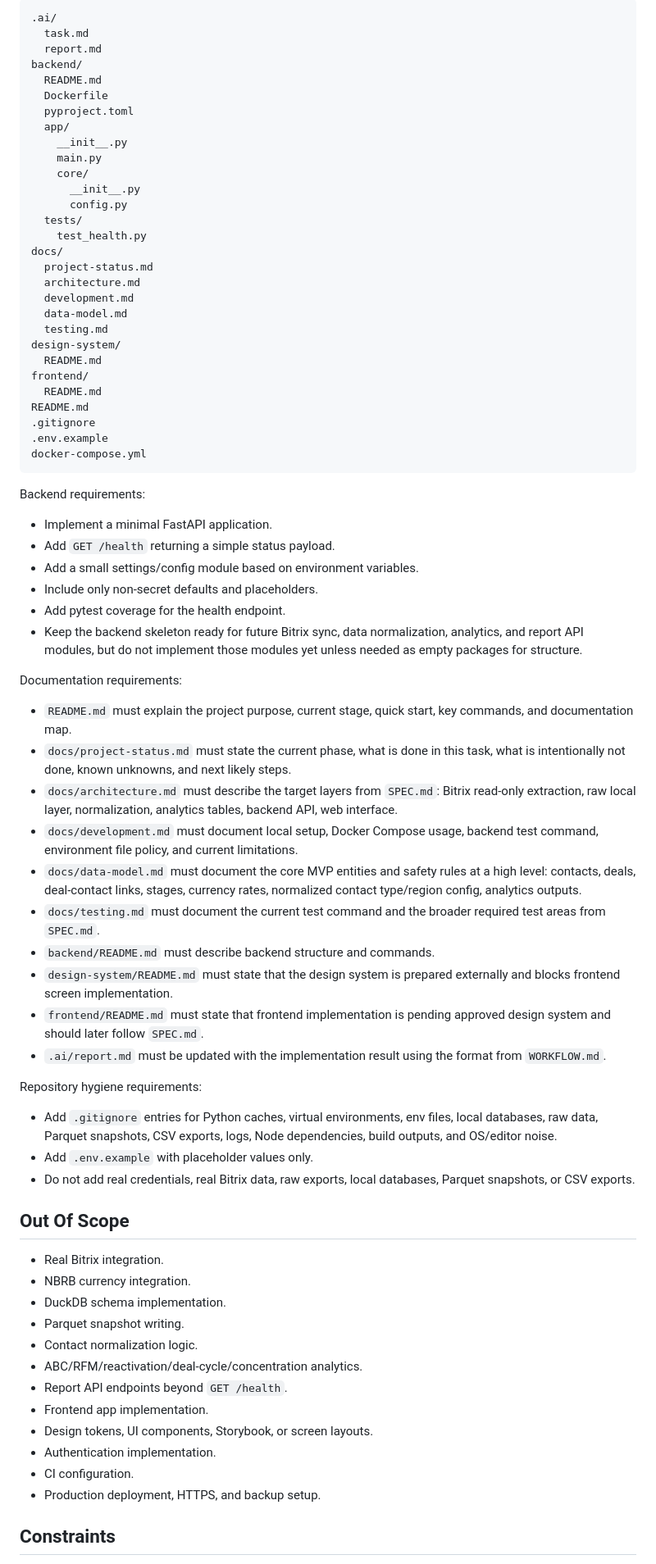
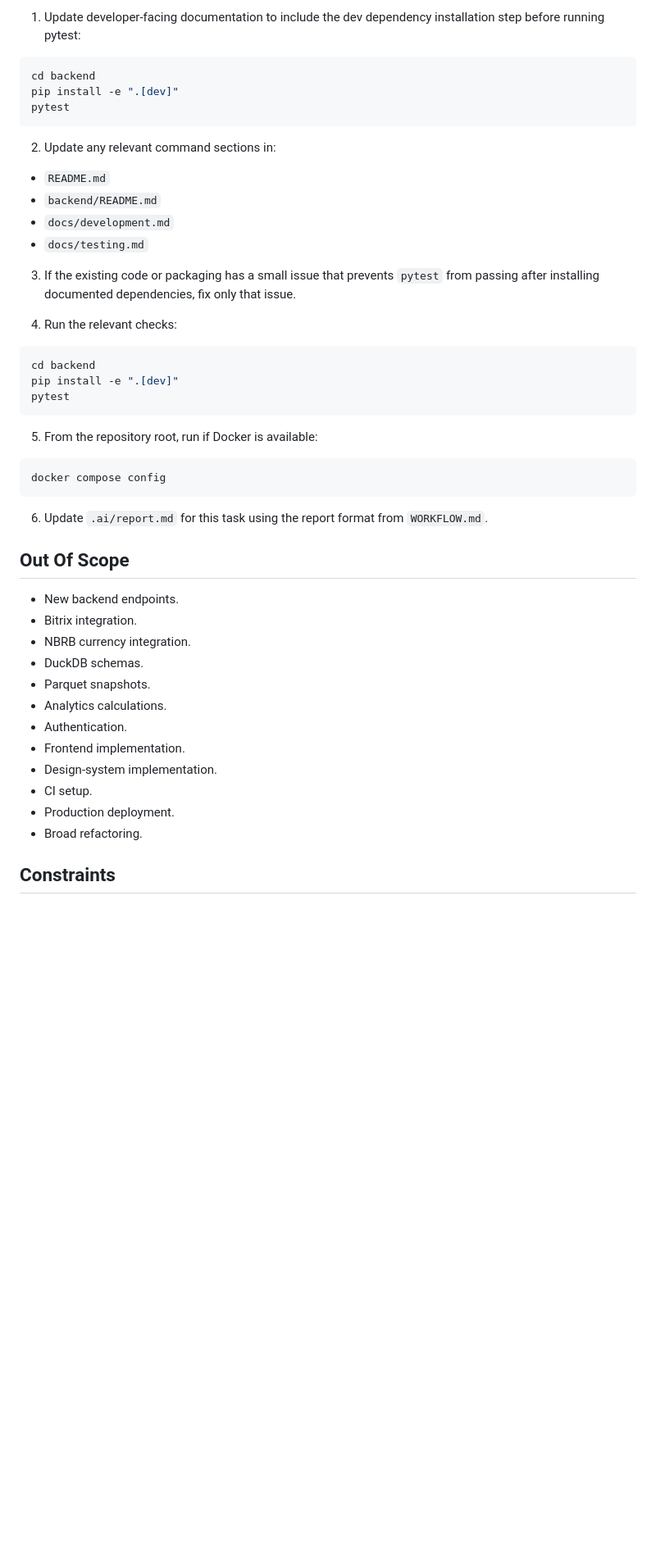
Before and after one commit to saleslabgit/bitrix, a Markdown page: .ai/task.md, the part around one of its changes. Shown at 82% size. Drawn GitHub-style; blank space fills up the shorter version.

Commit message:
planner: TASK-2026-06-21-02 Verify scaffold checks and dev setup docs

````diff
--- a/.ai/task.md
+++ b/.ai/task.md
@@ -54,78 +54,51 @@ Required repository structure:
 
-```text
-.ai/
-  task.md
-  report.md
-backend/
-  README.md
-  Dockerfile
-  pyproject.toml
-  app/
-    __init__.py
-    main.py
-    core/
-      __init__.py
-      config.py
-  tests/
-    test_health.py
-docs/
-  project-status.md
-  architecture.md
-  development.md
-  data-model.md
-  testing.md
-design-system/
-  README.md
-frontend/
-  README.md
-README.md
-.gitignore
-.env.example
-docker-compose.yml
+1. Update developer-facing documentation to include the dev dependency installation step before running pytest:
+
+```bash
+cd backend
+pip install -e ".[dev]"
+pytest
 ```
 
-Backend requirements:
+2. Update any relevant command sections in:
 
-- Implement a minimal FastAPI application.
-- Add `GET /health` returning a simple status payload.
-- Add a small settings/config module based on environment variables.
-- Include only non-secret defaults and placeholders.
-- Add pytest coverage for the health endpoint.
-- Keep the backend skeleton ready for future Bitrix sync, data normalization, analytics, and report API modules, but do not implement those modules yet unless needed as empty packages for structure.
+- `README.md`
+- `backend/README.md`
+- `docs/development.md`
+- `docs/testing.md`
 
-Documentation requirements:
+3. If the existing code or packaging has a small issue that prevents `pytest` from passing after installing documented dependencies, fix only that issue.
 
-- `README.md` must explain the project purpose, current stage, quick start, key commands, and documentation map.
-- `docs/project-status.md` must state the current phase, what is done in this task, what is intentionally not done, known unknowns, and next likely steps.
-- `docs/architecture.md` must describe the target layers from `SPEC.md`: Bitrix read-only extraction, raw local layer, normalization, analytics tables, backend API, web interface.
-- `docs/development.md` must document local setup, Docker Compose usage, backend test command, environment file policy, and current limitations.
-- `docs/data-model.md` must document the core MVP entities and safety rules at a high level: contacts, deals, deal-contact links, stages, currency rates, normalized contact type/region config, analytics outputs.
-- `docs/testing.md` must document the current test command and the broader required test areas from `SPEC.md`.
-- `backend/README.md` must describe backend structure and commands.
-- `design-system/README.md` must state that the design system is prepared externally and blocks frontend screen implementation.
-- `frontend/README.md` must state that frontend implementation is pending approved design system and should later follow `SPEC.md`.
-- `.ai/report.md` must be updated with the implementation result using the format from `WORKFLOW.md`.
+4. Run the relevant checks:
 
-Repository hygiene requirements:
+```bash
+cd backend
+pip install -e ".[dev]"
+pytest
+```
 
-- Add `.gitignore` entries for Python caches, virtual environments, env files, local databases, raw data, Parquet snapshots, CSV exports, logs, Node dependencies, build outputs, and OS/editor noise.
-- Add `.env.example` with placeholder values only.
-- Do not add real credentials, real Bitrix data, raw exports, local databases, Parquet snapshots, or CSV exports.
+5. From the repository root, run if Docker is available:
+
+```bash
+docker compose config
+```
+
+6. Update `.ai/report.md` for this task using the report format from `WORKFLOW.md`.
 
 ## Out Of Scope
 
-- Real Bitrix integration.
+- New backend endpoints.
+- Bitrix integration.
 - NBRB currency integration.
-- DuckDB schema implementation.
-- Parquet snapshot writing.
-- Contact normalization logic.
-- ABC/RFM/reactivation/deal-cycle/concentration analytics.
-- Report API endpoints beyond `GET /health`.
-- Frontend app implementation.
-- Design tokens, UI components, Storybook, or screen layouts.
-- Authentication implementation.
-- CI configuration.
-- Production deployment, HTTPS, and backup setup.
+- DuckDB schemas.
+- Parquet snapshots.
+- Analytics calculations.
+- Authentication.
+- Frontend implementation.
+- Design-system implementation.
+- CI setup.
+- Production deployment.
+- Broad refactoring.
 
 ## Constraints
 
````
Also changed, not shown: other parts of .ai/task.md (+54 -59 lines).
